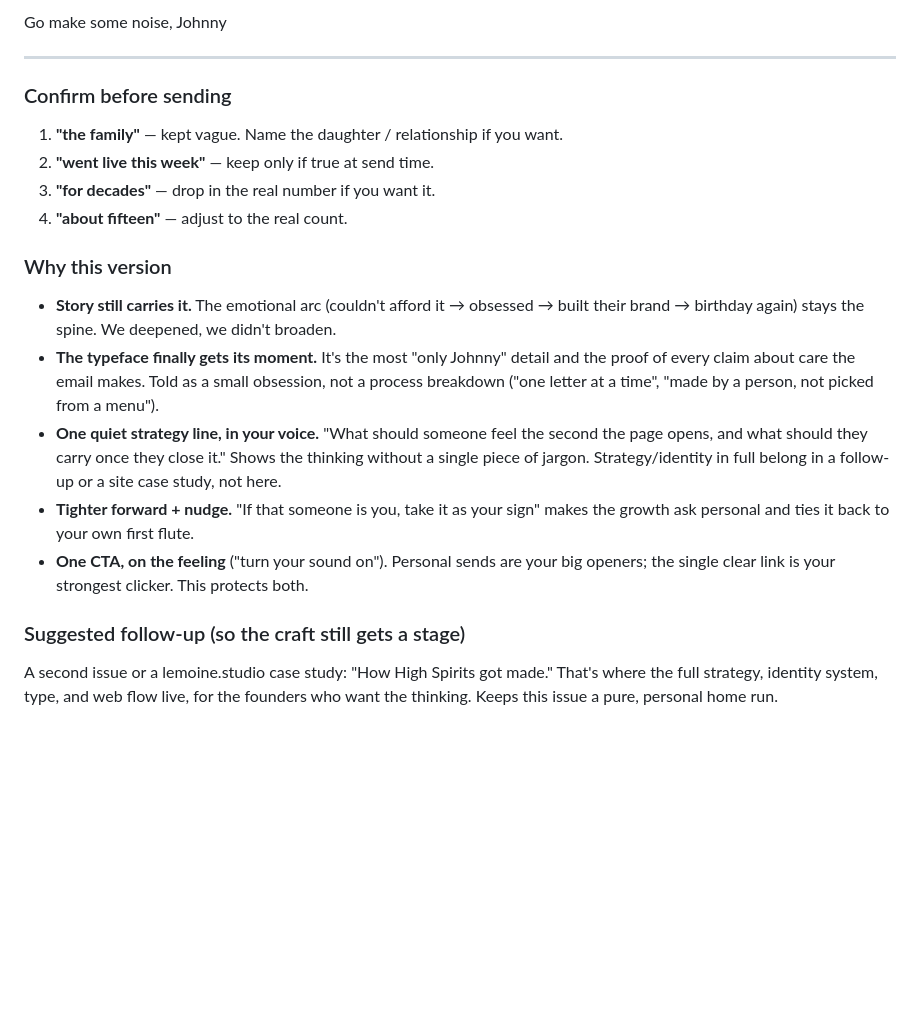
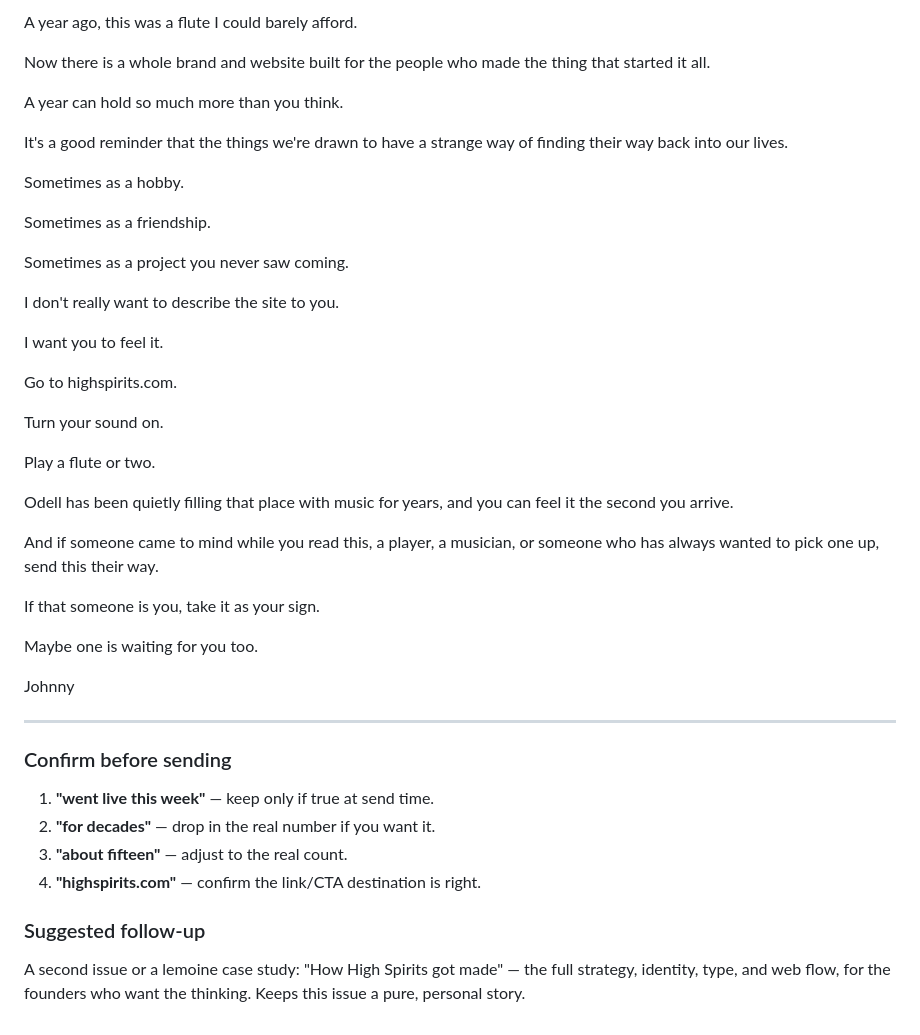
Before and after one commit to lumorae/lemoine, a Markdown page: newsletter/highspirits-issue.md, the part around one of its changes. Rendered like a GitHub page; blank space fills up the shorter version.

```diff
--- a/newsletter/highspirits-issue.md
+++ b/newsletter/highspirits-issue.md
@@ -50,31 +80,47 @@ And if someone came to mind while you read this, a player, or someone who's alwa
 
-Go make some noise,
+A year ago, this was a flute I could barely afford.
+
+Now there is a whole brand and website built for the people who made the thing that started it all.
+
+A year can hold so much more than you think.
+
+It's a good reminder that the things we're drawn to have a strange way of finding their way back into our lives.
+
+Sometimes as a hobby.
+
+Sometimes as a friendship.
+
+Sometimes as a project you never saw coming.
+
+I don't really want to describe the site to you.
+
+I want you to feel it.
+
+Go to highspirits.com.
+
+Turn your sound on.
+
+Play a flute or two.
+
+Odell has been quietly filling that place with music for years, and you can feel it the second you arrive.
+
+And if someone came to mind while you read this, a player, a musician, or someone who has always wanted to pick one up, send this their way.
+
+If that someone is you, take it as your sign.
+
+Maybe one is waiting for you too.
+
 Johnny
 
 ---
 
 ### Confirm before sending
-1. **"the family"** — kept vague. Name the daughter / relationship if you want.
-2. **"went live this week"** — keep only if true at send time.
-3. **"for decades"** — drop in the real number if you want it.
-4. **"about fifteen"** — adjust to the real count.
+1. **"went live this week"** — keep only if true at send time.
+2. **"for decades"** — drop in the real number if you want it.
+3. **"about fifteen"** — adjust to the real count.
+4. **"highspirits.com"** — confirm the link/CTA destination is right.
 
-### Why this version
-- **Story still carries it.** The emotional arc (couldn't afford it → obsessed → built
-  their brand → birthday again) stays the spine. We deepened, we didn't broaden.
-- **The typeface finally gets its moment.** It's the most "only Johnny" detail and the
-  proof of every claim about care the email makes. Told as a small obsession, not a
-  process breakdown ("one letter at a time", "made by a person, not picked from a menu").
-- **One quiet strategy line, in your voice.** "What should someone feel the second the
-  page opens, and what should they carry once they close it." Shows the thinking without
-  a single piece of jargon. Strategy/identity in full belong in a follow-up or a site
-  case study, not here.
-- **Tighter forward + nudge.** "If that someone is you, take it as your sign" makes the
-  growth ask personal and ties it back to your own first flute.
-- **One CTA, on the feeling** ("turn your sound on"). Personal sends are your big openers;
-  the single clear link is your strongest clicker. This protects both.
-
-### Suggested follow-up (so the craft still gets a stage)
-A second issue or a lemoine.studio case study: "How High Spirits got made." That's where
-the full strategy, identity system, type, and web flow live, for the founders who want the
-thinking. Keeps this issue a pure, personal home run.
+### Suggested follow-up
+A second issue or a lemoine case study: "How High Spirits got made" — the full strategy,
+identity, type, and web flow, for the founders who want the thinking. Keeps this issue a
+pure, personal story.
```
Also changed, not shown: other parts of newsletter/highspirits-issue.md (+53 -23 lines).
